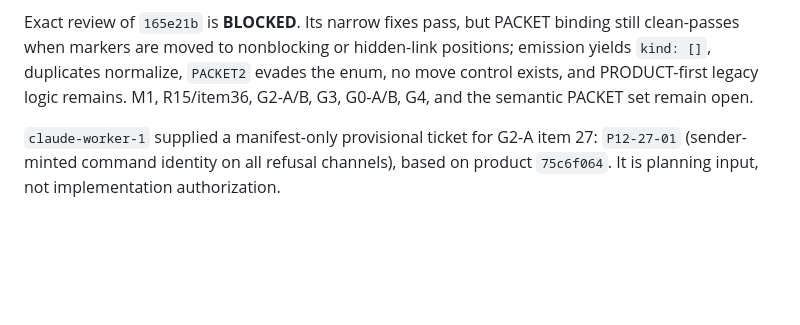
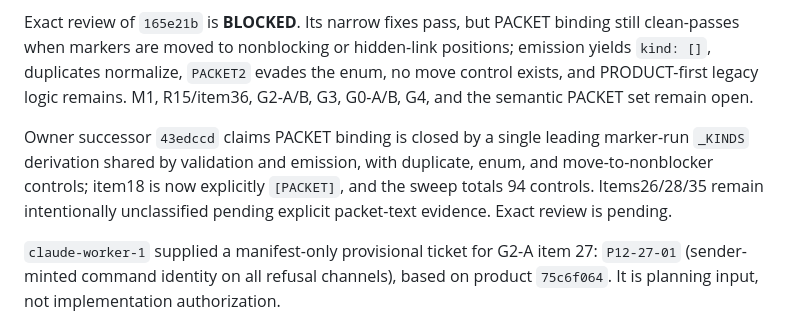
Before and after one commit to unidaw/unidaw, a Markdown page: ARCHITECTURE_EXCELLENCE_LEDGER.md, the part around the change. Rendered like a GitHub page; blank space fills up the shorter version.

Commit message:
record 43edccd pending exact review

```diff
--- a/ARCHITECTURE_EXCELLENCE_LEDGER.md
+++ b/ARCHITECTURE_EXCELLENCE_LEDGER.md
@@ -631,6 +631,12 @@ positions; emission yields `kind: []`, duplicates normalize, `PACKET2` evades
 the enum, no move control exists, and PRODUCT-first legacy logic remains. M1,
 R15/item36, G2-A/B, G3, G0-A/B, G4, and the semantic PACKET set remain open.
 
+Owner successor `43edccd` claims PACKET binding is closed by a single leading
+marker-run `_KINDS` derivation shared by validation and emission, with duplicate,
+enum, and move-to-nonblocker controls; item18 is now explicitly `[PACKET]`, and
+the sweep totals 94 controls. Items26/28/35 remain intentionally unclassified
+pending explicit packet-text evidence. Exact review is pending.
+
 `claude-worker-1` supplied a manifest-only provisional ticket for G2-A item 27:
 `P12-27-01` (sender-minted command identity on all refusal channels), based on
 product `75c6f064`. It is planning input, not implementation authorization.
```
